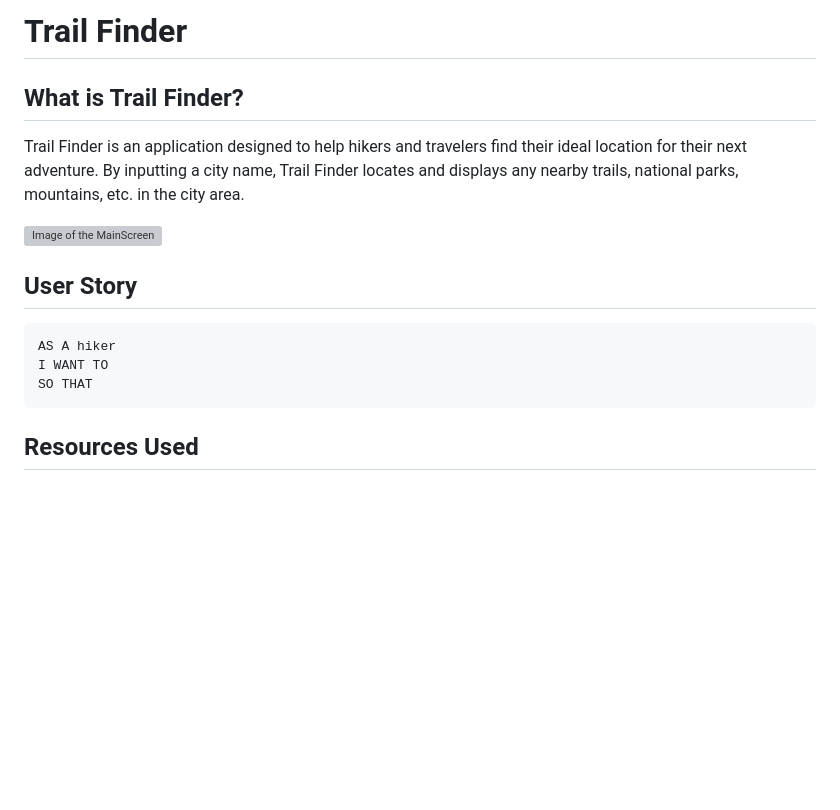
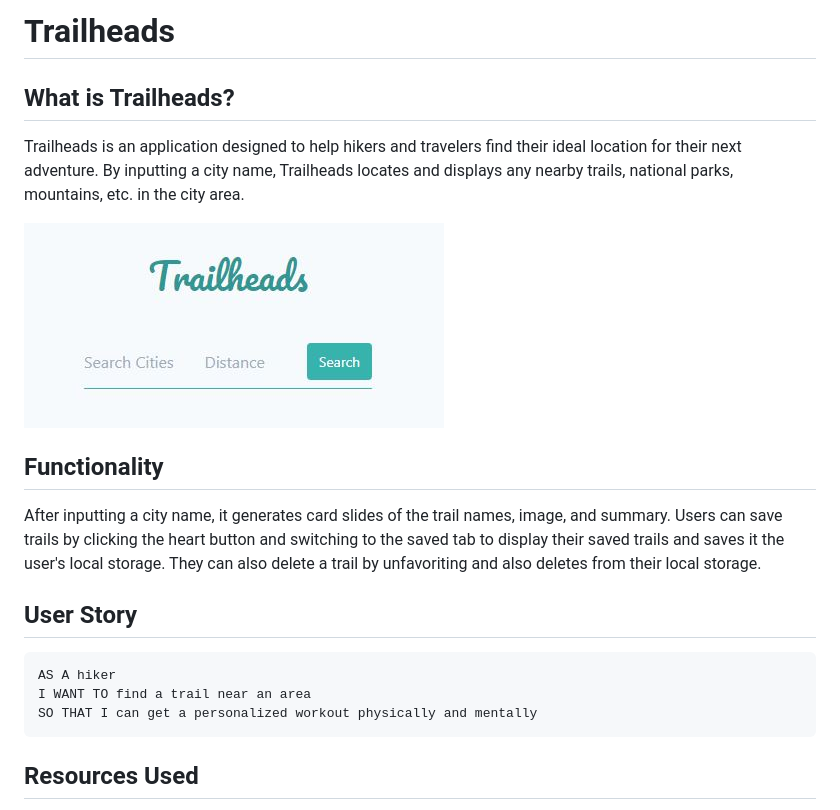
Before and after one commit to lu-gflores/TrailHeads, a Markdown page: README.md, the part around the change. GitHub-like rendering; pictures changed too: Assets/homePage.jpg (added); blank space fills up the shorter version; grey boxes are pictures that could not be loaded.

Commit message:
finished readme

````diff
--- a/README.md
+++ b/README.md
@@ -1,18 +1,21 @@
-# Trail Finder
+# Trailheads
 
-## What is Trail Finder?
-Trail Finder is an application designed to help hikers and travelers find their ideal location for their next adventure. By inputting a city name, Trail Finder locates and displays any nearby trails, national parks, mountains, etc. in the city area.
+## What is Trailheads?
+Trailheads is an application designed to help hikers and travelers find their ideal location for their next adventure. By inputting a city name, Trailheads locates and displays any nearby trails, national parks, mountains, etc. in the city area.
 
 
-![Image of the MainScreen](screenshot) <br/>
+![Image of the MainScreen](Assets/homePage.jpg) <br/>
+
+## Functionality
+After inputting a city name, it generates card slides of the trail names, image, and summary. Users can save trails by clicking the heart button and switching to the saved tab to display their saved trails and saves it the user's local storage. They can also delete a trail by unfavoriting and also deletes from their local storage.
+
 
 ## User Story
  ```
 AS A hiker
-I WANT TO
-SO THAT
+I WANT TO find a trail near an area
+SO THAT I can get a personalized workout physically and mentally
  ```
-
 
 
 ## Resources Used
````
Also changed, not shown: Assets/example.jpg (added).
